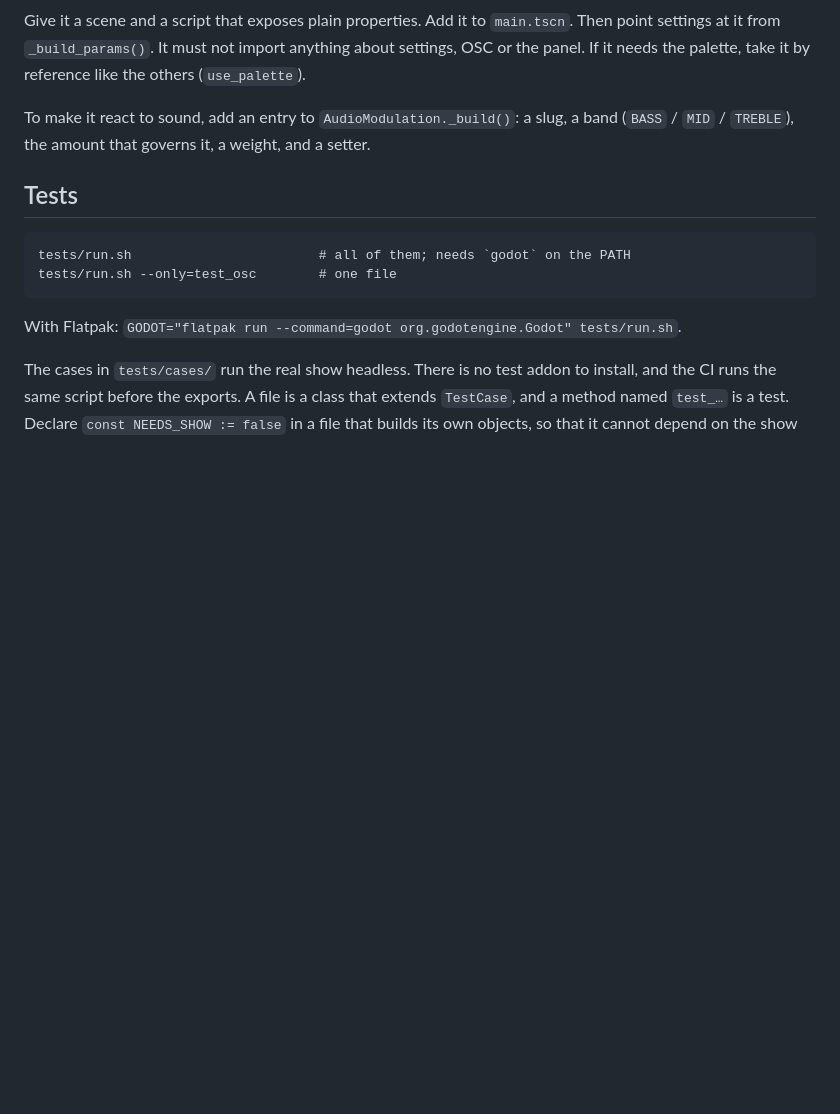
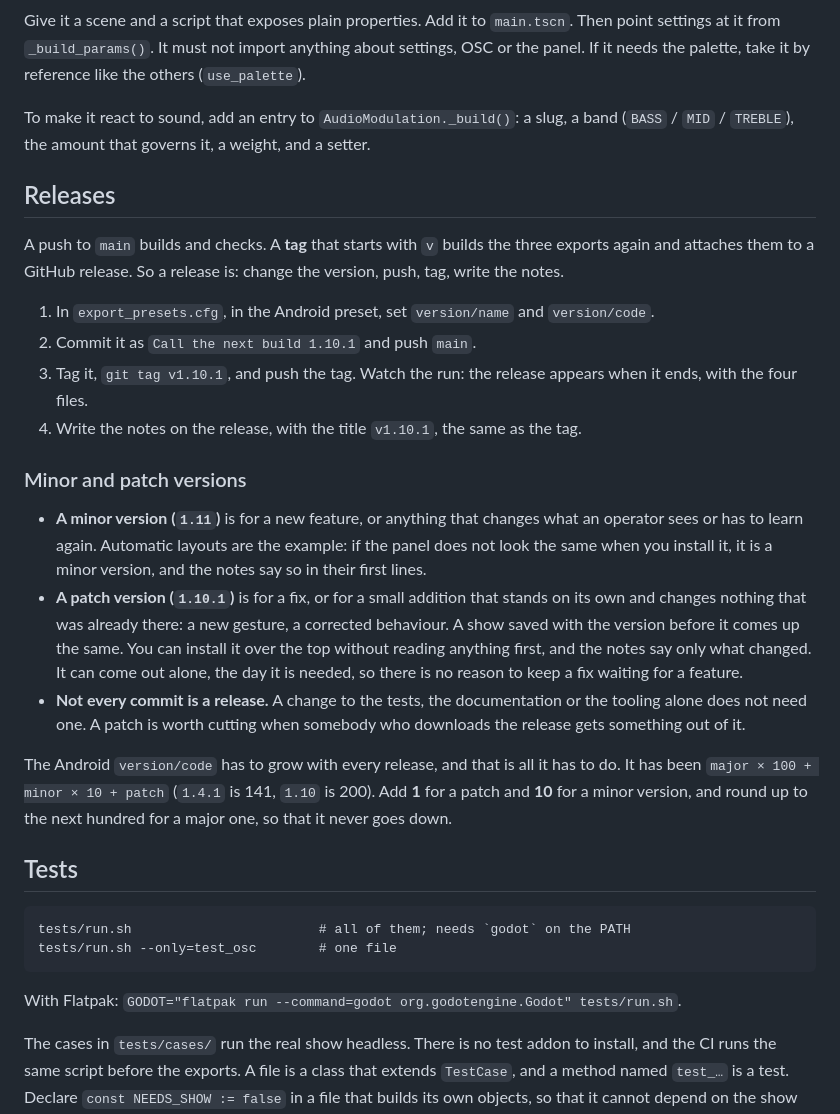
Before and after one commit to yo1frenchtoast/deferlante-vj, a Markdown page: docs/developing.md, the part around the change. Rendered like a GitHub page; blank space fills up the shorter version.

Commit message:
Write down how a release is made, and when a patch version is worth one
Co-Authored-By: Claude Sonnet 5.5 <noreply@anthropic.com>

````diff
--- a/docs/developing.md
+++ b/docs/developing.md
@@ -172,6 +172,38 @@ others (`use_palette`).
 To make it react to sound, add an entry to `AudioModulation._build()`: a slug, a band
 (`BASS` / `MID` / `TREBLE`), the amount that governs it, a weight, and a setter.
 
+## Releases
+
+A push to `main` builds and checks. A **tag** that starts with `v` builds the three
+exports again and attaches them to a GitHub release. So a release is: change the version,
+push, tag, write the notes.
+
+1. In `export_presets.cfg`, in the Android preset, set `version/name` and `version/code`.
+2. Commit it as `Call the next build 1.10.1` and push `main`.
+3. Tag it, `git tag v1.10.1`, and push the tag. Watch the run: the release appears when it
+   ends, with the four files.
+4. Write the notes on the release, with the title `v1.10.1`, the same as the tag.
+
+### Minor and patch versions
+
+- **A minor version (`1.11`)** is for a new feature, or anything that changes what an
+  operator sees or has to learn again. Automatic layouts are the example: if the panel
+  does not look the same when you install it, it is a minor version, and the notes say so
+  in their first lines.
+- **A patch version (`1.10.1`)** is for a fix, or for a small addition that stands on its
+  own and changes nothing that was already there: a new gesture, a corrected behaviour. A
+  show saved with the version before it comes up the same. You can install it over the top
+  without reading anything first, and the notes say only what changed. It can come out
+  alone, the day it is needed, so there is no reason to keep a fix waiting for a feature.
+- **Not every commit is a release.** A change to the tests, the documentation or the
+  tooling alone does not need one. A patch is worth cutting when somebody who downloads the
+  release gets something out of it.
+
+The Android `version/code` has to grow with every release, and that is all it has to do.
+It has been `major × 100 + minor × 10 + patch` (`1.4.1` is 141, `1.10` is 200). Add **1**
+for a patch and **10** for a minor version, and round up to the next hundred for a major
+one, so that it never goes down.
+
 ## Tests
 
 ```
````
